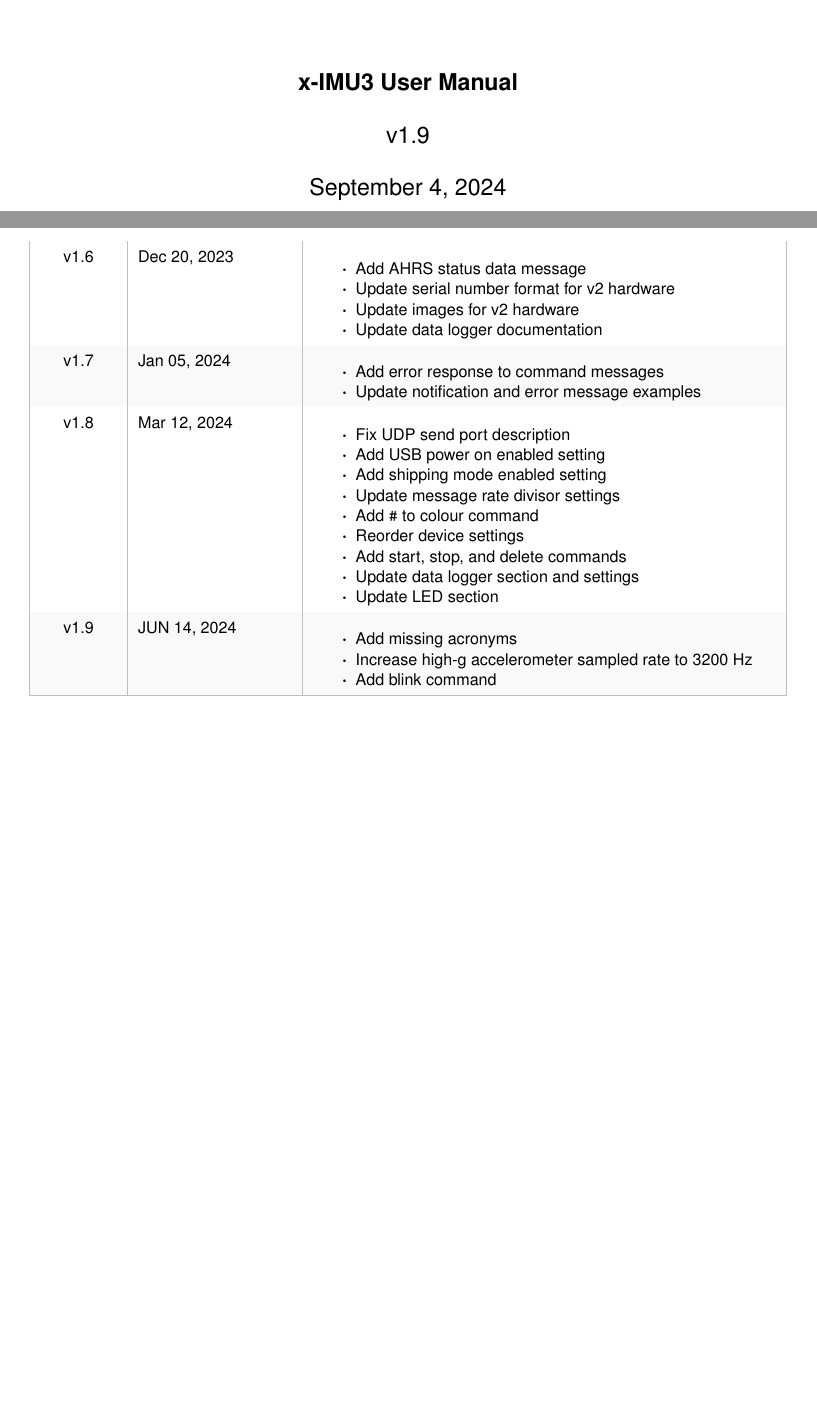
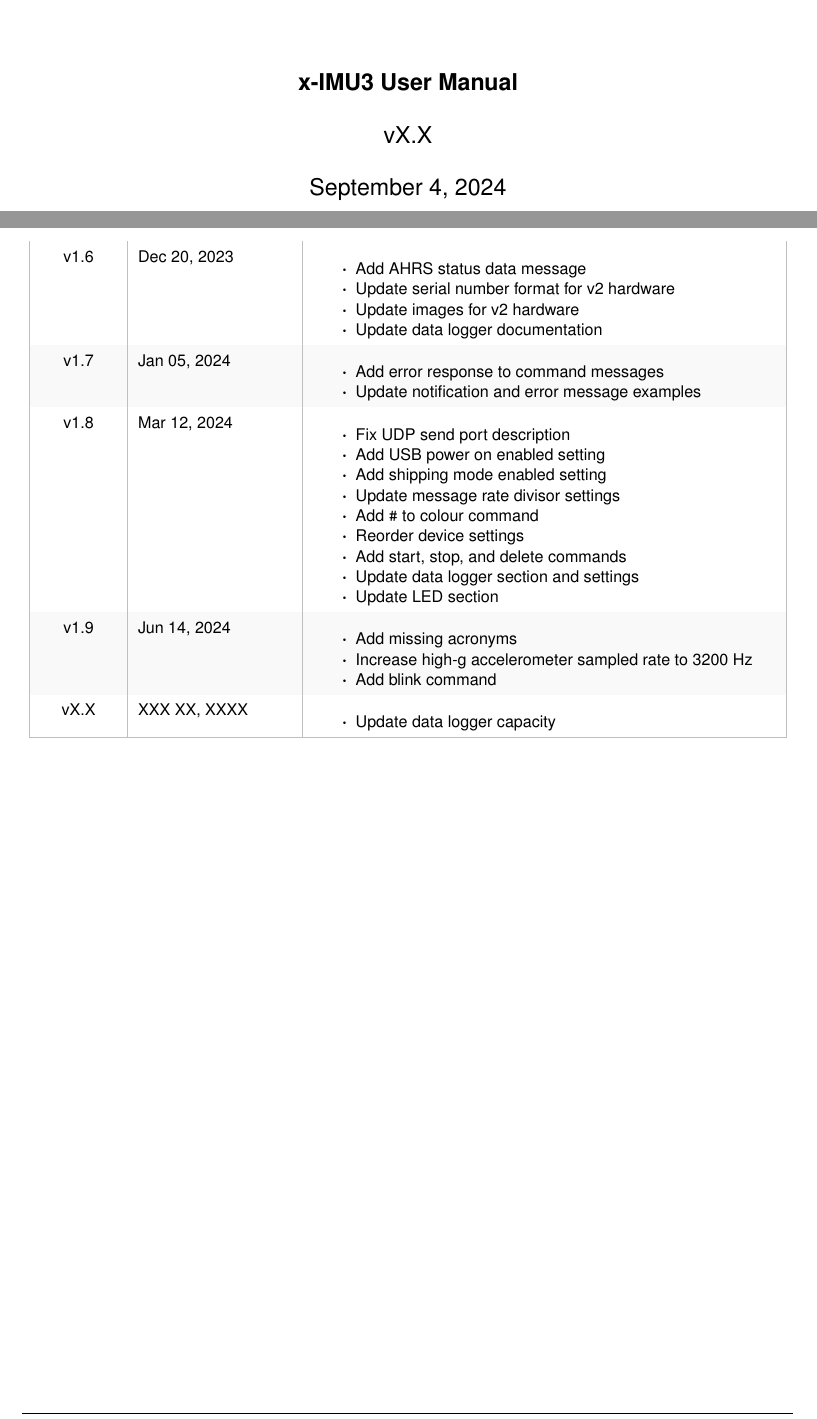
Before and after one commit to xioTechnologies/x-IMU3-User-Manual, a LaTeX document (main.tex, which reads documentVersionHistory.tex): two parts of pages 1 and 64 of 65, joined at a grey line, cut so that both start at the same text, the shorter picture padded with empty space. Compiled offline with pdfLaTeX.

Commit message:
Update data logger capacity

```diff
--- a/documentVersionHistory.tex
+++ b/documentVersionHistory.tex
@@ -160,11 +160,15 @@
         \item Update data logger section and settings
         \item Update \ac{LED} section
     \end{itemize}\\
-    v1.9 & JUN 14, 2024 &
+    v1.9 & Jun 14, 2024 &
     \begin{itemize}
         \item Add missing acronyms
         \item Increase high-g accelerometer sampled rate to 3200 Hz
         \item Add blink command
     \end{itemize}\\
+    vX.X & XXX XX, XXXX &
+    \begin{itemize}
+        \item Update data logger capacity
+    \end{itemize}\\
     \arrayrulecolor{gray!50}\hline
 \end{longtable}
--- a/main.tex
+++ b/main.tex
@@ -44,7 +44,7 @@
 
 \author{x-io Technologies}
 \title{x-IMU3 User Manual}
-\newcommand{\version}{v1.9}
+\newcommand{\version}{vX.X}
 \date{\today}
 
 \begin{document}
```
Also changed, not shown: Sections/technicalSpecification.tex (+2 -2 lines).
